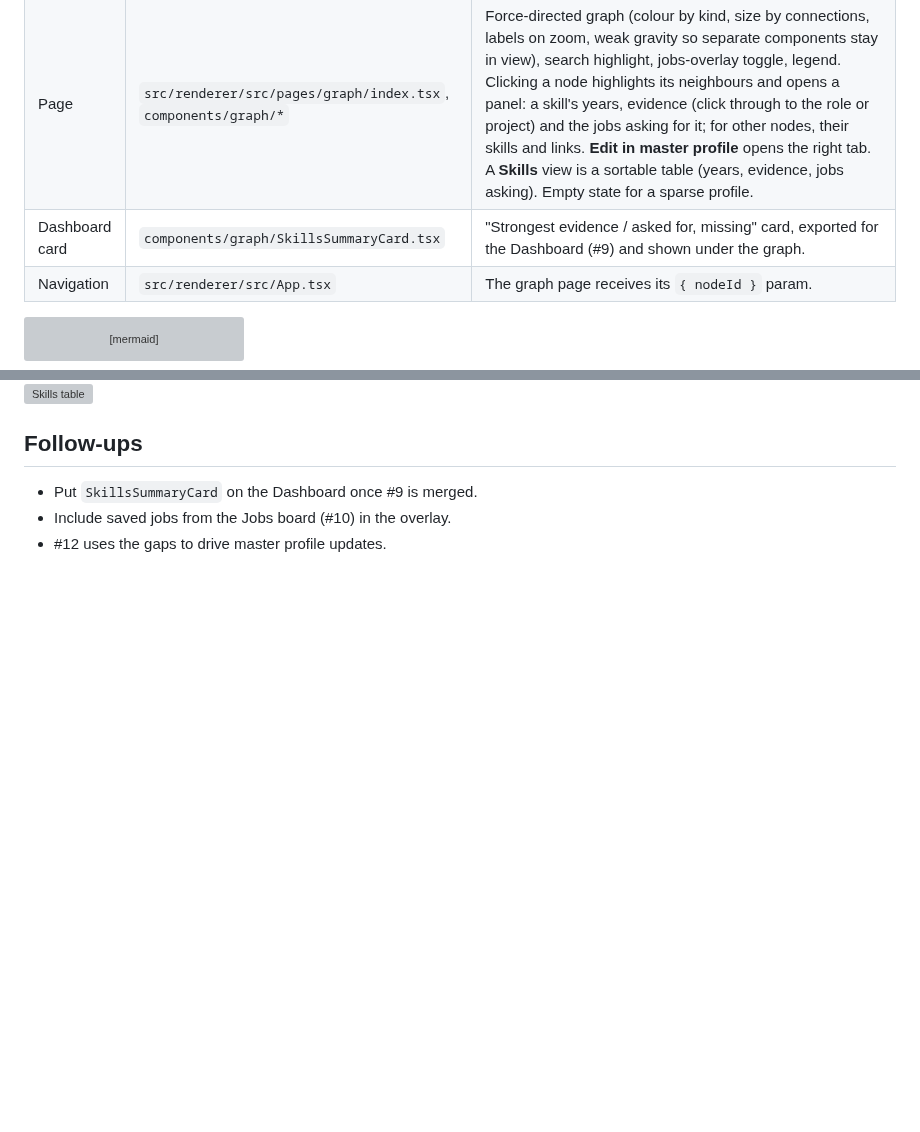
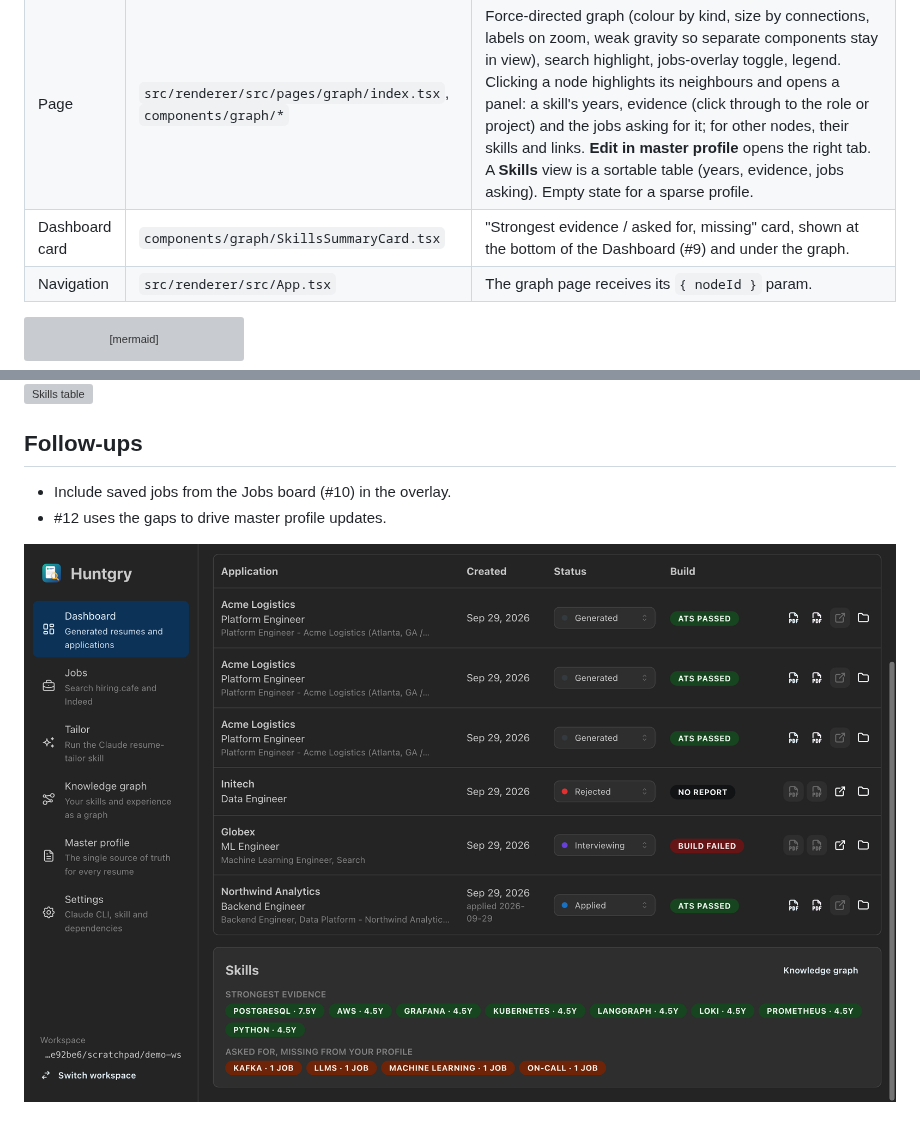
Before and after one commit to silentashish/huntgry, a Markdown page: docs/changes/11-knowledge-graph.md, 2 parts joined by grey strips. Drawn GitHub-style; pictures changed too: docs/changes/assets/11-dashboard-skills.png (added); blank space fills up the shorter version; grey boxes are pictures that could not be loaded.

````diff
--- a/docs/changes/11-knowledge-graph.md
+++ b/docs/changes/11-knowledge-graph.md
@@ -17,7 +17,7 @@ mentions.
 | Graph builder | `src/shared/knowledge-graph.ts` | Pure `buildKnowledgeGraph(profile, jobs?)`. Nodes: person, role (experience), company, project, skill, education, certification, publication, job. Edges: held_role, worked_at, used, built, studied_at, certified, published, has_skill, asks_for. Every skill carries **evidence** (technologies fields, highlights that mention it, the skills list) and **years** (merged date ranges, overlaps counted once). Known technologies the profile writes about without listing them (e.g. "Built RAG pipelines") count as skills, not gaps. |
 | Jobs overlay | `src/main/graph/{jobs,ipc}.ts`, `src/preload/graph.ts`, `src/shared/graph-types.ts` | `window.huntgry.graph.jobDescriptions()` reads `job-description.md` from every `<role>/<company>/<job-id>/` folder (bounded, hidden folders skipped). The builder marks which skills each posting asks for; a technology a posting names that the profile lacks is a **gap**. |
 | Page | `src/renderer/src/pages/graph/index.tsx`, `components/graph/*` | Force-directed graph (colour by kind, size by connections, labels on zoom, weak gravity so separate components stay in view), search highlight, jobs-overlay toggle, legend. Clicking a node highlights its neighbours and opens a panel: a skill's years, evidence (click through to the role or project) and the jobs asking for it; for other nodes, their skills and links. **Edit in master profile** opens the right tab. A **Skills** view is a sortable table (years, evidence, jobs asking). Empty state for a sparse profile. |
-| Dashboard card | `components/graph/SkillsSummaryCard.tsx` | "Strongest evidence / asked for, missing" card, exported for the Dashboard (#9) and shown under the graph. |
+| Dashboard card | `components/graph/SkillsSummaryCard.tsx` | "Strongest evidence / asked for, missing" card, shown at the bottom of the Dashboard (#9) and under the graph. |
 | Navigation | `src/renderer/src/App.tsx` | The graph page receives its `{ nodeId }` param. |
 
 ```mermaid
@@ -76,6 +76,7 @@ folders from earlier runs):
 
 ## Follow-ups
 
-- Put `SkillsSummaryCard` on the Dashboard once #9 is merged.
 - Include saved jobs from the Jobs board (#10) in the overlay.
 - #12 uses the gaps to drive master profile updates.
+
+![Skills card on the Dashboard](assets/11-dashboard-skills.png)
````
Also changed, not shown: 1 other file.
